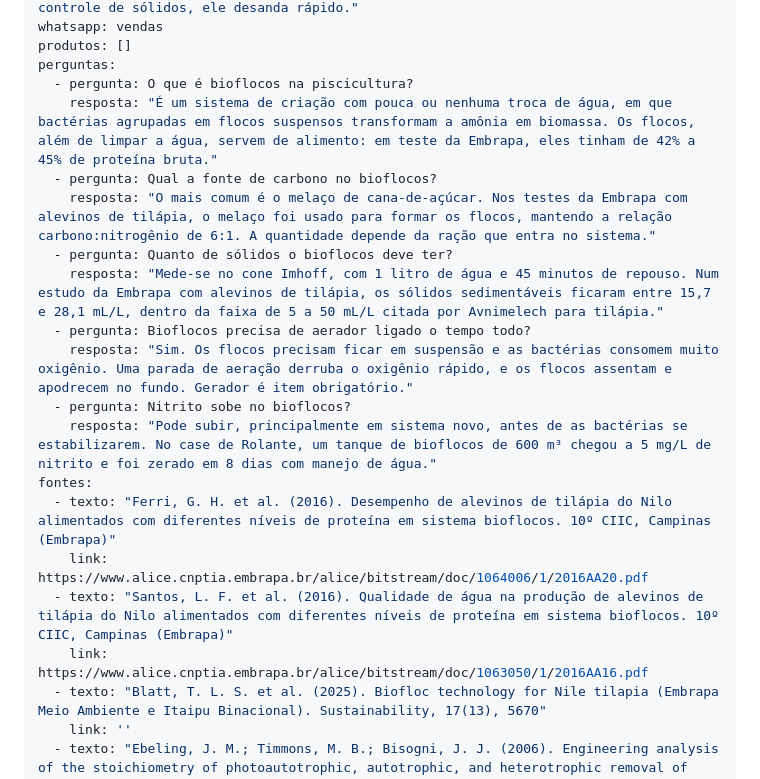
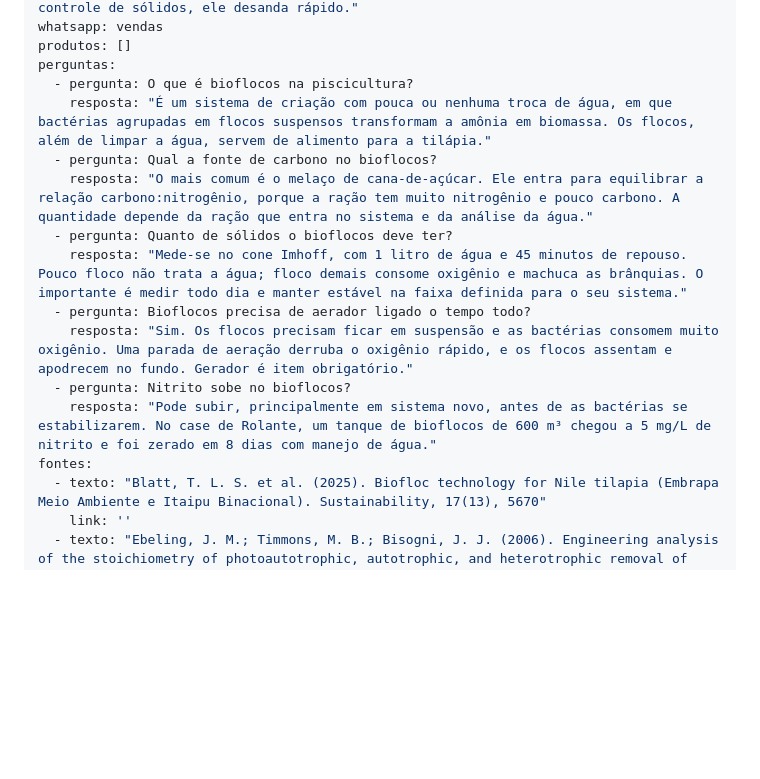
Before and after one commit to 17fagnercampos/engtafarelsa-site, a Markdown page: conteudo/blog/bioflocos-tilapia.md, the part around one of its changes. Drawn GitHub-style; blank space fills up the shorter version.

```diff
--- a/conteudo/blog/bioflocos-tilapia.md
+++ b/conteudo/blog/bioflocos-tilapia.md
@@ -20,20 +20,16 @@ whatsapp: vendas
 produtos: []
 perguntas:
   - pergunta: O que é bioflocos na piscicultura?
-    resposta: "É um sistema de criação com pouca ou nenhuma troca de água, em que bactérias agrupadas em flocos suspensos transformam a amônia em biomassa. Os flocos, além de limpar a água, servem de alimento: em teste da Embrapa, eles tinham de 42% a 45% de proteína bruta."
+    resposta: "É um sistema de criação com pouca ou nenhuma troca de água, em que bactérias agrupadas em flocos suspensos transformam a amônia em biomassa. Os flocos, além de limpar a água, servem de alimento para a tilápia."
   - pergunta: Qual a fonte de carbono no bioflocos?
-    resposta: "O mais comum é o melaço de cana-de-açúcar. Nos testes da Embrapa com alevinos de tilápia, o melaço foi usado para formar os flocos, mantendo a relação carbono:nitrogênio de 6:1. A quantidade depende da ração que entra no sistema."
+    resposta: "O mais comum é o melaço de cana-de-açúcar. Ele entra para equilibrar a relação carbono:nitrogênio, porque a ração tem muito nitrogênio e pouco carbono. A quantidade depende da ração que entra no sistema e da análise da água."
   - pergunta: Quanto de sólidos o bioflocos deve ter?
-    resposta: "Mede-se no cone Imhoff, com 1 litro de água e 45 minutos de repouso. Num estudo da Embrapa com alevinos de tilápia, os sólidos sedimentáveis ficaram entre 15,7 e 28,1 mL/L, dentro da faixa de 5 a 50 mL/L citada por Avnimelech para tilápia."
+    resposta: "Mede-se no cone Imhoff, com 1 litro de água e 45 minutos de repouso. Pouco floco não trata a água; floco demais consome oxigênio e machuca as brânquias. O importante é medir todo dia e manter estável na faixa definida para o seu sistema."
   - pergunta: Bioflocos precisa de aerador ligado o tempo todo?
     resposta: "Sim. Os flocos precisam ficar em suspensão e as bactérias consomem muito oxigênio. Uma parada de aeração derruba o oxigênio rápido, e os flocos assentam e apodrecem no fundo. Gerador é item obrigatório."
   - pergunta: Nitrito sobe no bioflocos?
     resposta: "Pode subir, principalmente em sistema novo, antes de as bactérias se estabilizarem. No case de Rolante, um tanque de bioflocos de 600 m³ chegou a 5 mg/L de nitrito e foi zerado em 8 dias com manejo de água."
 fontes:
-  - texto: "Ferri, G. H. et al. (2016). Desempenho de alevinos de tilápia do Nilo alimentados com diferentes níveis de proteína em sistema bioflocos. 10º CIIC, Campinas (Embrapa)"
-    link: https://www.alice.cnptia.embrapa.br/alice/bitstream/doc/1064006/1/2016AA20.pdf
-  - texto: "Santos, L. F. et al. (2016). Qualidade de água na produção de alevinos de tilápia do Nilo alimentados com diferentes níveis de proteína em sistema bioflocos. 10º CIIC, Campinas (Embrapa)"
-    link: https://www.alice.cnptia.embrapa.br/alice/bitstream/doc/1063050/1/2016AA16.pdf
   - texto: "Blatt, T. L. S. et al. (2025). Biofloc technology for Nile tilapia (Embrapa Meio Ambiente e Itaipu Binacional). Sustainability, 17(13), 5670"
     link: ''
   - texto: "Ebeling, J. M.; Timmons, M. B.; Bisogni, J. J. (2006). Engineering analysis of the stoichiometry of photoautotrophic, autotrophic, and heterotrophic removal of ammonia-nitrogen in aquaculture systems. Aquaculture, 257, 346-358"
```
Also changed, not shown: other parts of conteudo/blog/bioflocos-tilapia.md (+7 -12 lines).
